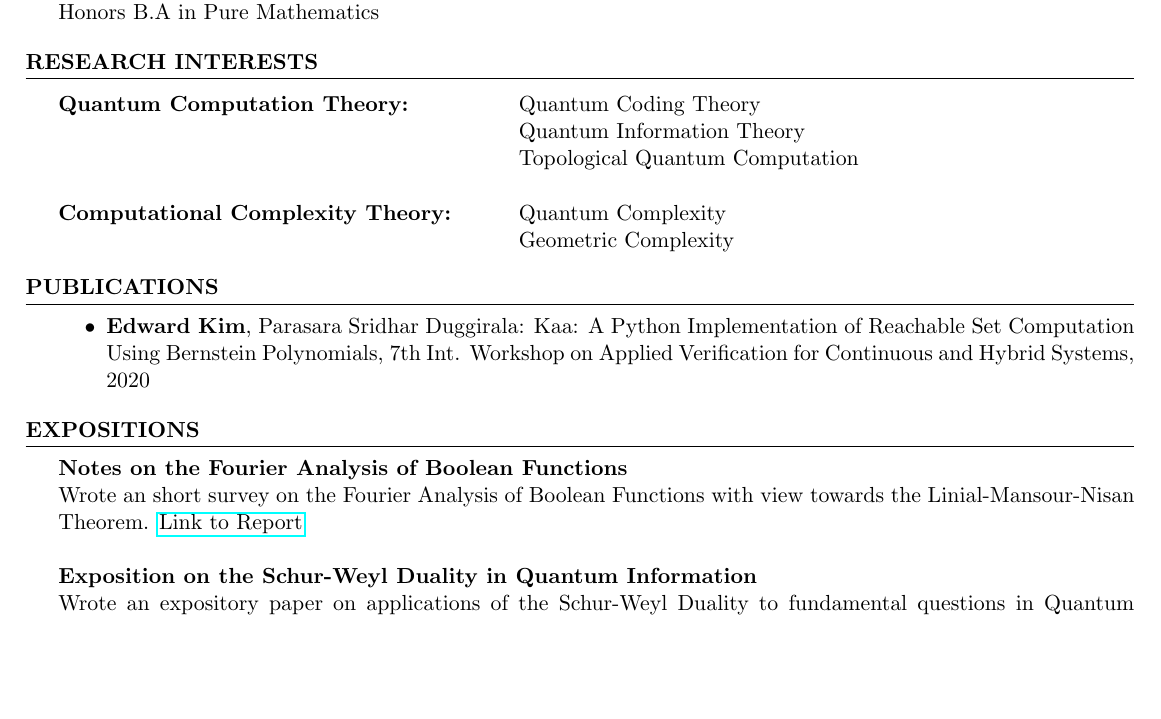
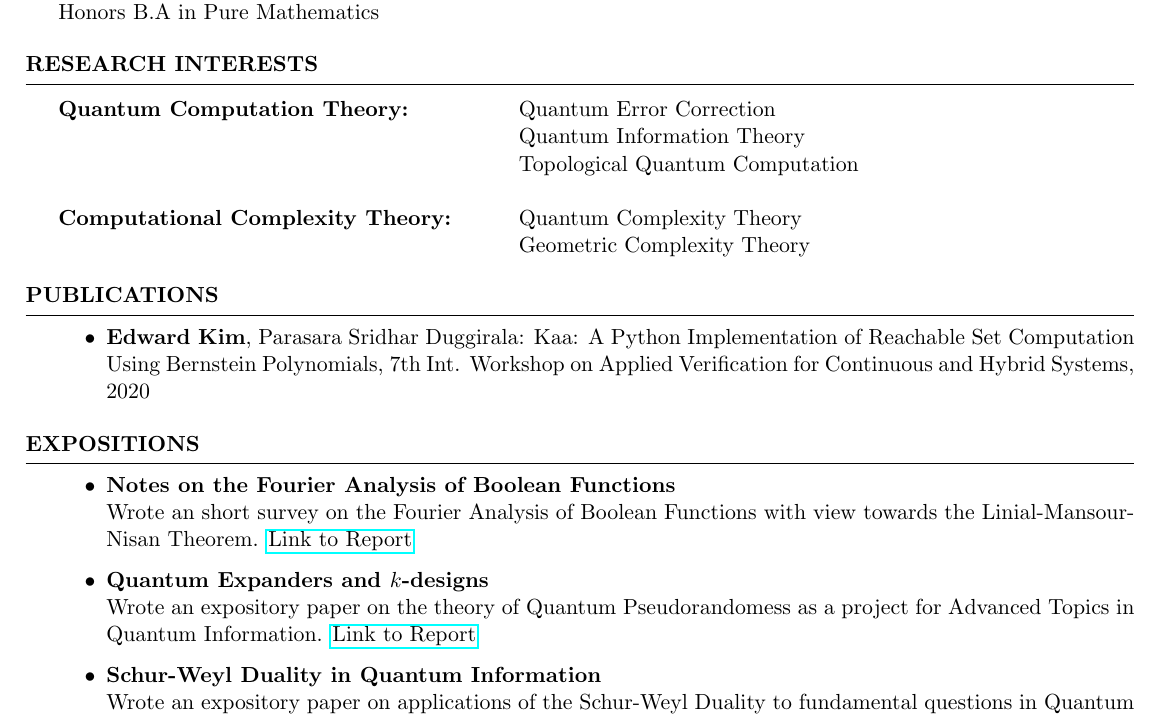
Before and after one commit to ekim1919/CV, a LaTeX CV (current/EdwardKimCV.tex): part of page 1 of 2, cut so that both start at the same text, the shorter picture padded with empty space. Compiled offline with pdfLaTeX.

Commit message:
Minor changes and additions to CV

```diff
--- a/current/EdwardKimCV.tex
+++ b/current/EdwardKimCV.tex
@@ -50,10 +50,10 @@ Honors B.A in Pure Mathematics
 \begin{rSection}{Research Interests}
 
 \begin{tabular}{ @{} >{\bfseries}l @{\hspace{6ex}} l }
-{\bf Quantum Computation Theory:} & Quantum Coding Theory \\ & Quantum Information Theory \\
+{\bf Quantum Computation Theory:} & Quantum Error Correction \\ & Quantum Information Theory \\
 & Topological Quantum Computation \\
 \\
-{\bf Computational Complexity Theory: } & Quantum Complexity \\ & Geometric Complexity
+{\bf Computational Complexity Theory: } & Quantum Complexity Theory \\ & Geometric Complexity Theory
 \end{tabular}
 
 \end{rSection}
@@ -65,17 +65,20 @@ Honors B.A in Pure Mathematics
 \end{rSection}
 
 \begin{rSection}{Expositions}
-{\bf Notes on the Fourier Analysis of Boolean Functions}
-\hfill \\
-Wrote an short survey on the Fourier Analysis of Boolean Functions with view towards the Linial-Mansour-Nisan Theorem.
-\href{https://github.com/ekim1919/Research/blob/master/CS590/EdwardKimPaper.pdf}{Link to Report}
-\\
-\\
+  \begin{itemize}
+    \item {\bf Notes on the Fourier Analysis of Boolean Functions}
+    \hfill \\
+    Wrote an short survey on the Fourier Analysis of Boolean Functions with view towards the Linial-Mansour-Nisan Theorem.
+    \href{https://github.com/ekim1919/Research/blob/master/CS590/EdwardKimPaper.pdf}{Link to Report}
+    \item {\bf Quantum Expanders and $k$-designs} \hfill \\
+    Wrote an expository paper on the theory of Quantum Pseudorandomess as a project for Advanced Topics in Quantum Information.
+    \href{https://github.com/ekim1919/Research/blob/master/PHYS790/final.pdf}{Link to Report}
+    \item{\bf  Schur-Weyl Duality in Quantum Information} \hfill \\
+    Wrote an expository paper on applications of the Schur-Weyl Duality to fundamental questions in Quantum Information Theory. Presented it to the Duke University PHYS 590 class of Spring 2020.
+\href{https://github.com/ekim1919/Research/blob/master/P590/final.pdf}{Link to Report}
+  \end{itemize}
 %{\bf Personal Lecture Notes} \hfill \\
-%Created extensive lecture notes for personal edification. Covers a wide variety of topics such as quantum computing, recursion theory, algebraic topology. \\ \href{https://github.com/ekim1919/Notes}{Link to Notes} \\
-{\bf Exposition on the Schur-Weyl Duality in Quantum Information} \hfill \\
-Wrote an expository paper on applications of the Schur-Weyl Duality to fundamental questions in Quantum Information Theory. Presented it to the Duke University PHYS 590 class of Spring 2020.
-\href{https://github.com/ekim1919/Research/blob/master/P590/final.pdf}{Link to Report}
+%Created extensive lecture notes for personal edification. Covers a wide variety of topics such as quantum computing, recursion theory, algebraic topology. \\ \href{https://github.com/ekim1919/Notes}{Link to Notes} \
 \end{rSection}
 
 \begin{rSection}{Relevant Course Work}
```
Also changed, not shown: current/EdwardKimCV.pdf, 2 other files.
